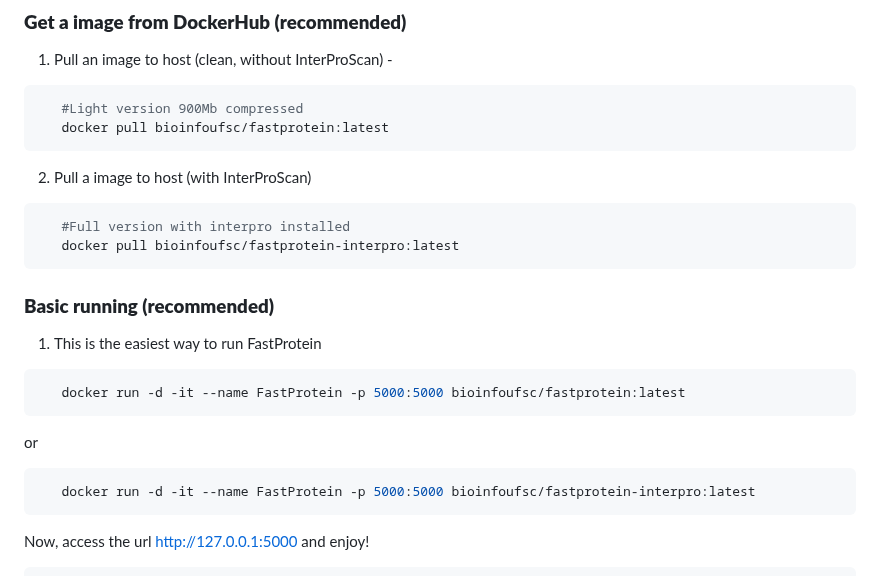
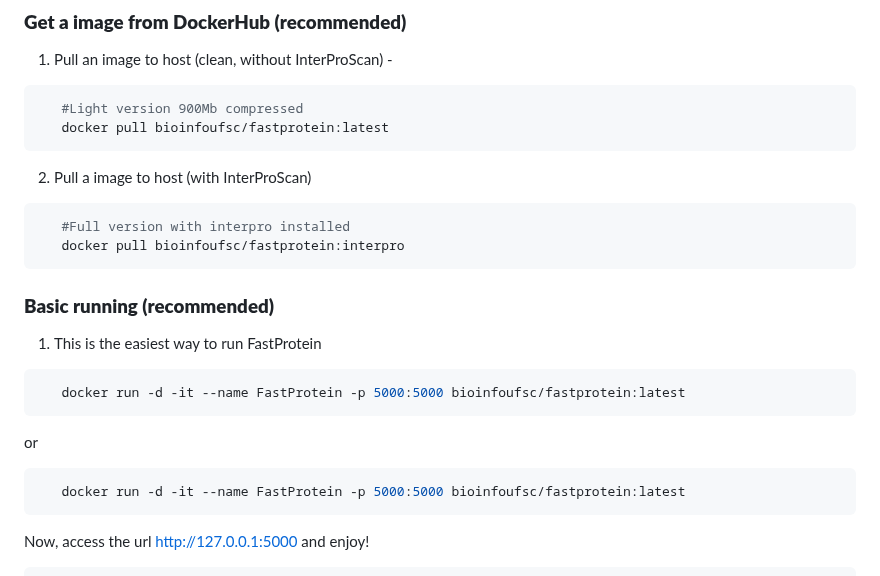
Before and after one commit to bioinformatics-ufsc/FastProtein, a Markdown page: README.md, the part around the change. GitHub-like rendering.

Commit message:
Update README.md
changing tag for interpro

````diff
--- a/README.md
+++ b/README.md
@@ -213,7 +213,7 @@ If you have questions, suggestions or difficulties regarding the pipeline, pleas
 2. Pull a image to host (with InterProScan)
 ```bash
    #Full version with interpro installed
-   docker pull bioinfoufsc/fastprotein-interpro:latest
+   docker pull bioinfoufsc/fastprotein:interpro
 ```
 
 ### **Basic running (recommended)**
@@ -225,7 +225,7 @@ If you have questions, suggestions or difficulties regarding the pipeline, pleas
 or
 
 ```bash
-   docker run -d -it --name FastProtein -p 5000:5000 bioinfoufsc/fastprotein-interpro:latest
+   docker run -d -it --name FastProtein -p 5000:5000 bioinfoufsc/fastprotein:latest
 ```
 
 Now, access the url http://127.0.0.1:5000 and enjoy!
````
